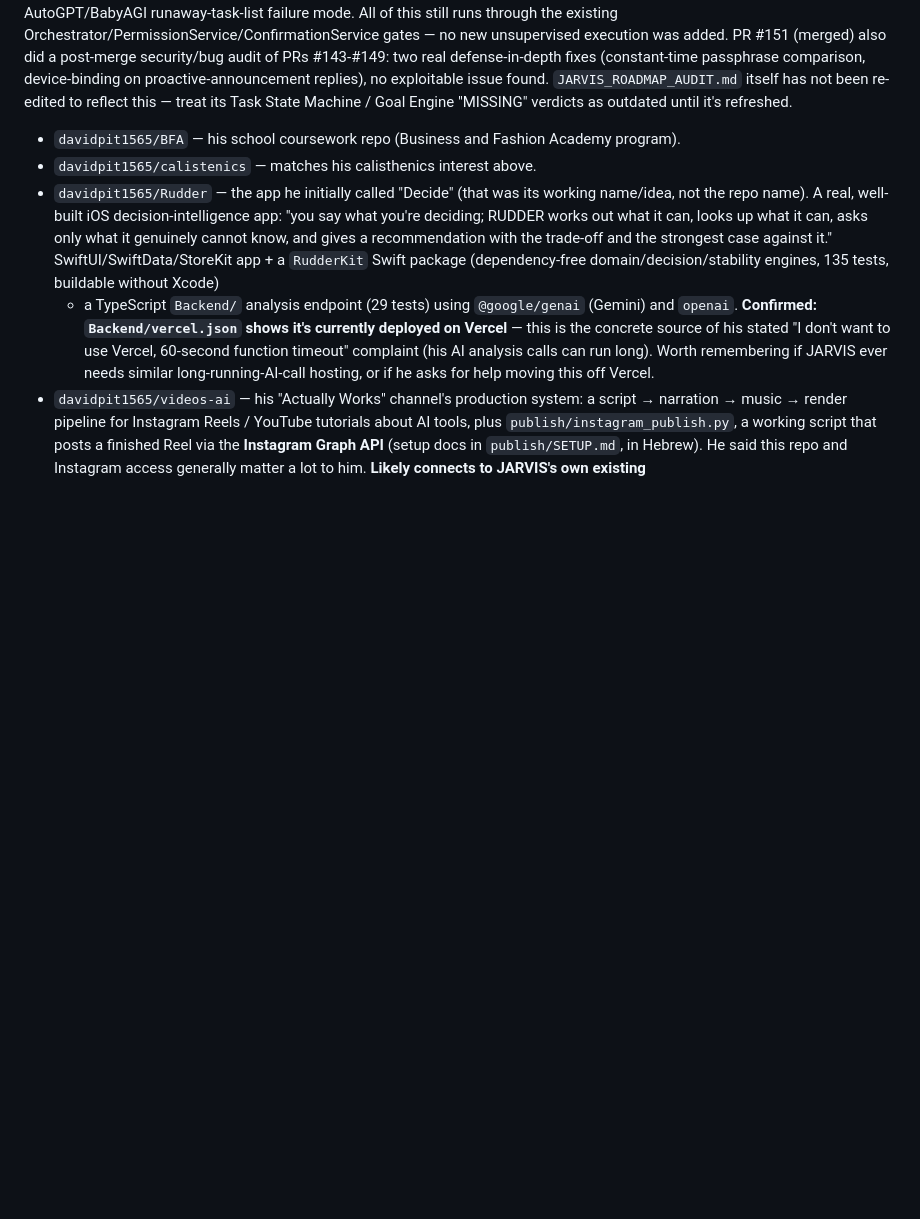
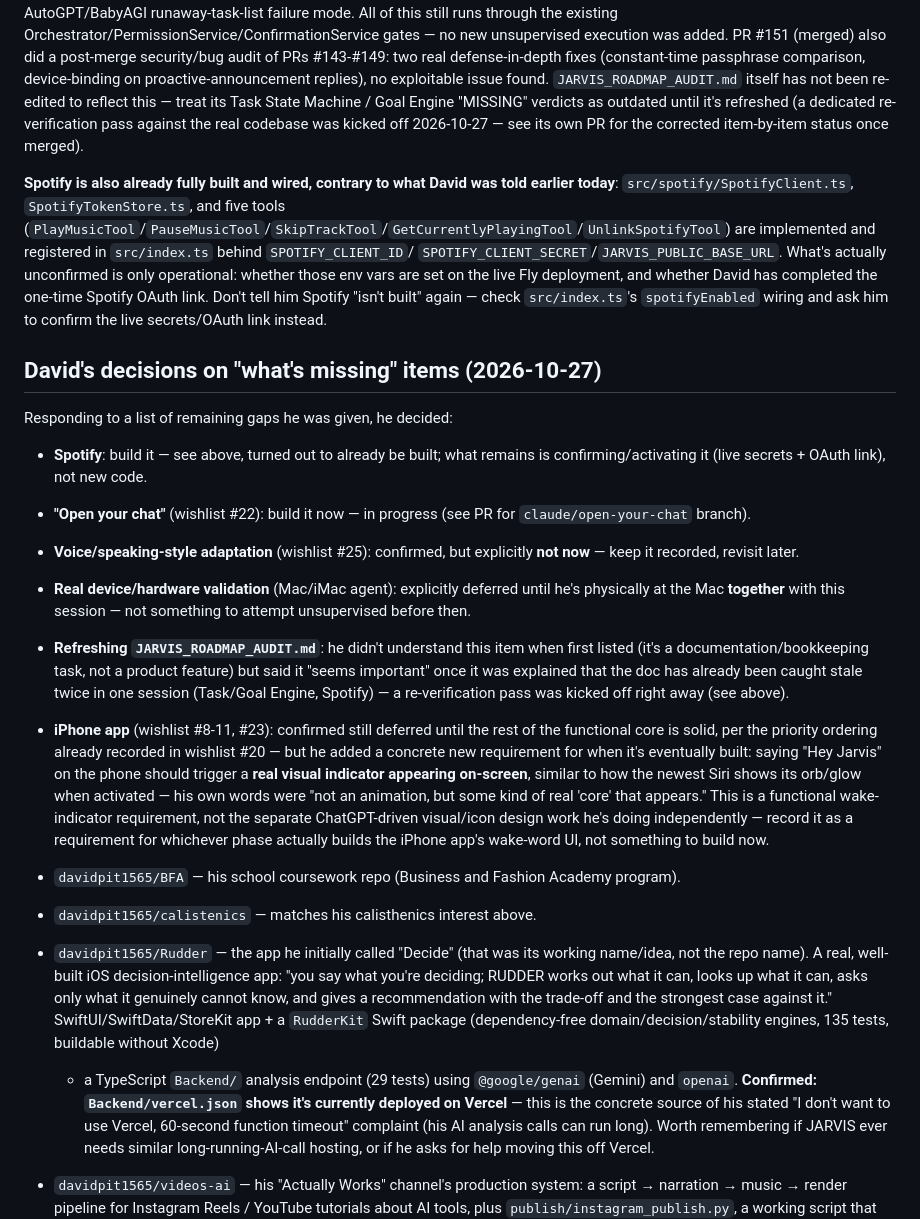
Before and after one commit to davidpit1565/Jarvis, a Markdown page: CLAUDE.md, the part around the change. Drawn GitHub-style; blank space fills up the shorter version.

Commit message:
Record Spotify-is-already-built correction and David's 2026-10-27 decisions (#154)
Claude-Session: https://claude.ai/code/session_01RNpEkXKGjLmL8akKRPeV2a

Co-authored-by: Claude <noreply@anthropic.com>

```diff
--- a/CLAUDE.md
+++ b/CLAUDE.md
@@ -239,7 +239,45 @@ execution was added. PR #151 (merged) also did a post-merge security/bug audit o
 #143-#149: two real defense-in-depth fixes (constant-time passphrase comparison, device-binding
 on proactive-announcement replies), no exploitable issue found. `JARVIS_ROADMAP_AUDIT.md`
 itself has not been re-edited to reflect this — treat its Task State Machine / Goal Engine
-"MISSING" verdicts as outdated until it's refreshed.
+"MISSING" verdicts as outdated until it's refreshed (a dedicated re-verification pass against
+the real codebase was kicked off 2026-10-27 — see its own PR for the corrected item-by-item
+status once merged).
+
+**Spotify is also already fully built and wired, contrary to what David was told earlier
+today**: `src/spotify/SpotifyClient.ts`, `SpotifyTokenStore.ts`, and five tools
+(`PlayMusicTool`/`PauseMusicTool`/`SkipTrackTool`/`GetCurrentlyPlayingTool`/`UnlinkSpotifyTool`)
+are implemented and registered in `src/index.ts` behind `SPOTIFY_CLIENT_ID`/
+`SPOTIFY_CLIENT_SECRET`/`JARVIS_PUBLIC_BASE_URL`. What's actually unconfirmed is only
+operational: whether those env vars are set on the live Fly deployment, and whether David has
+completed the one-time Spotify OAuth link. Don't tell him Spotify "isn't built" again —
+check `src/index.ts`'s `spotifyEnabled` wiring and ask him to confirm the live secrets/OAuth
+link instead.
+
+## David's decisions on "what's missing" items (2026-10-27)
+
+Responding to a list of remaining gaps he was given, he decided:
+- **Spotify**: build it — see above, turned out to already be built; what remains is
+  confirming/activating it (live secrets + OAuth link), not new code.
+- **"Open your chat"** (wishlist #22): build it now — in progress (see PR for
+  `claude/open-your-chat` branch).
+- **Voice/speaking-style adaptation** (wishlist #25): confirmed, but explicitly **not now** —
+  keep it recorded, revisit later.
+- **Real device/hardware validation** (Mac/iMac agent): explicitly deferred until he's
+  physically at the Mac **together** with this session — not something to attempt unsupervised
+  before then.
+- **Refreshing `JARVIS_ROADMAP_AUDIT.md`**: he didn't understand this item when first listed
+  (it's a documentation/bookkeeping task, not a product feature) but said it "seems important"
+  once it was explained that the doc has already been caught stale twice in one session
+  (Task/Goal Engine, Spotify) — a re-verification pass was kicked off right away (see above).
+- **iPhone app** (wishlist #8-11, #23): confirmed still deferred until the rest of the
+  functional core is solid, per the priority ordering already recorded in wishlist #20 — but
+  he added a concrete new requirement for when it's eventually built: saying "Hey Jarvis" on
+  the phone should trigger a **real visual indicator appearing on-screen**, similar to how the
+  newest Siri shows its orb/glow when activated — his own words were "not an animation, but
+  some kind of real 'core' that appears." This is a functional wake-indicator requirement, not
+  the separate ChatGPT-driven visual/icon design work he's doing independently — record it as a
+  requirement for whichever phase actually builds the iPhone app's wake-word UI, not something
+  to build now.
 
 - `davidpit1565/BFA` — his school coursework repo (Business and Fashion Academy program).
 - `davidpit1565/calistenics` — matches his calisthenics interest above.
```
